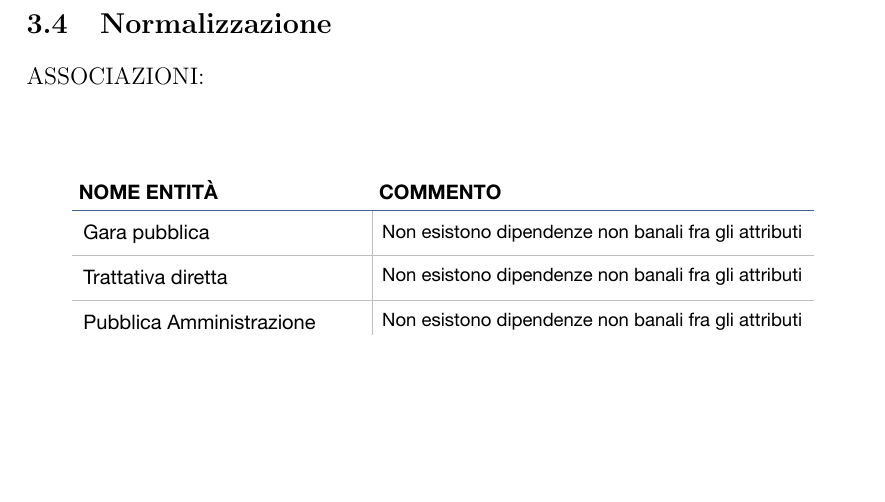
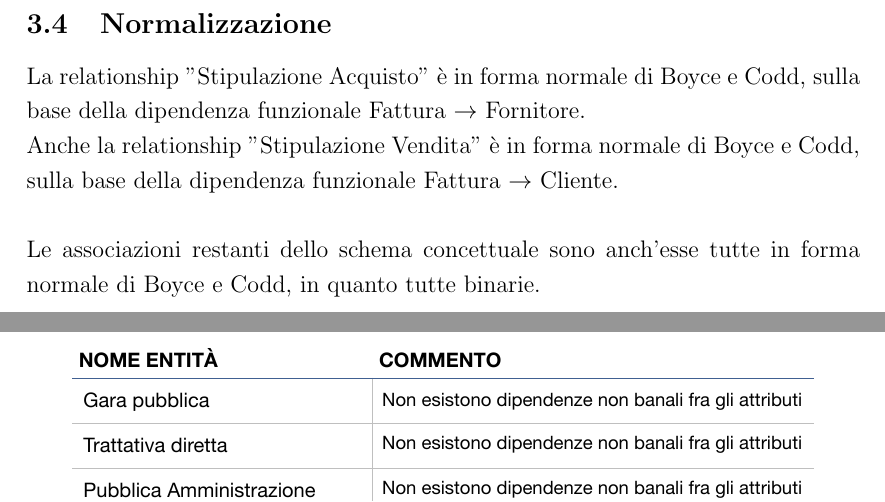
Before and after one commit to xn3cr0nx/DatabaseProject, a LaTeX document (Progetto-Basi-di-Dati-TEMPLATE.tex, which reads Sezioni/normalizzazione.tex): part of page 50 of 51 before the commit and two parts of pages 50 and 51 of 51 after it, the two joined at a grey line, cut so that both start at the same text, the shorter picture padded with empty space. Compiled offline with pdfLaTeX.

Commit message:
Aggiorna la sezione sulla normalizzazione

```diff
--- a/Sezioni/normalizzazione.tex
+++ b/Sezioni/normalizzazione.tex
@@ -1,6 +1,8 @@
 
-ASSOCIAZIONI:
-% Analizzando lo schema concettuale ristrutturato si nota che tutte le associazioni presenti sono in forma normale di
-% Boyce e Codd in quanto tutte binarie.
+La relationship "Stipulazione Acquisto" è in forma normale di Boyce e Codd, sulla base della dipendenza funzionale Fattura $\rightarrow$ Fornitore.
+\newline
+Anche la relationship "Stipulazione Vendita" è in forma normale di Boyce e Codd, sulla base della dipendenza funzionale Fattura $\rightarrow$ Cliente.
+\newline\newline
+Le associazioni restanti dello schema concettuale sono anch'esse tutte in forma normale di Boyce e Codd, in quanto tutte binarie.
 
 \noindent\makebox[\textwidth]{\includegraphics[width=1.1\linewidth, trim=0 5cm 0 0]{./pdf/normalizzazione.pdf}}
```
Also changed, not shown: Progetto-Basi-di-Dati-TEMPLATE.pdf.
